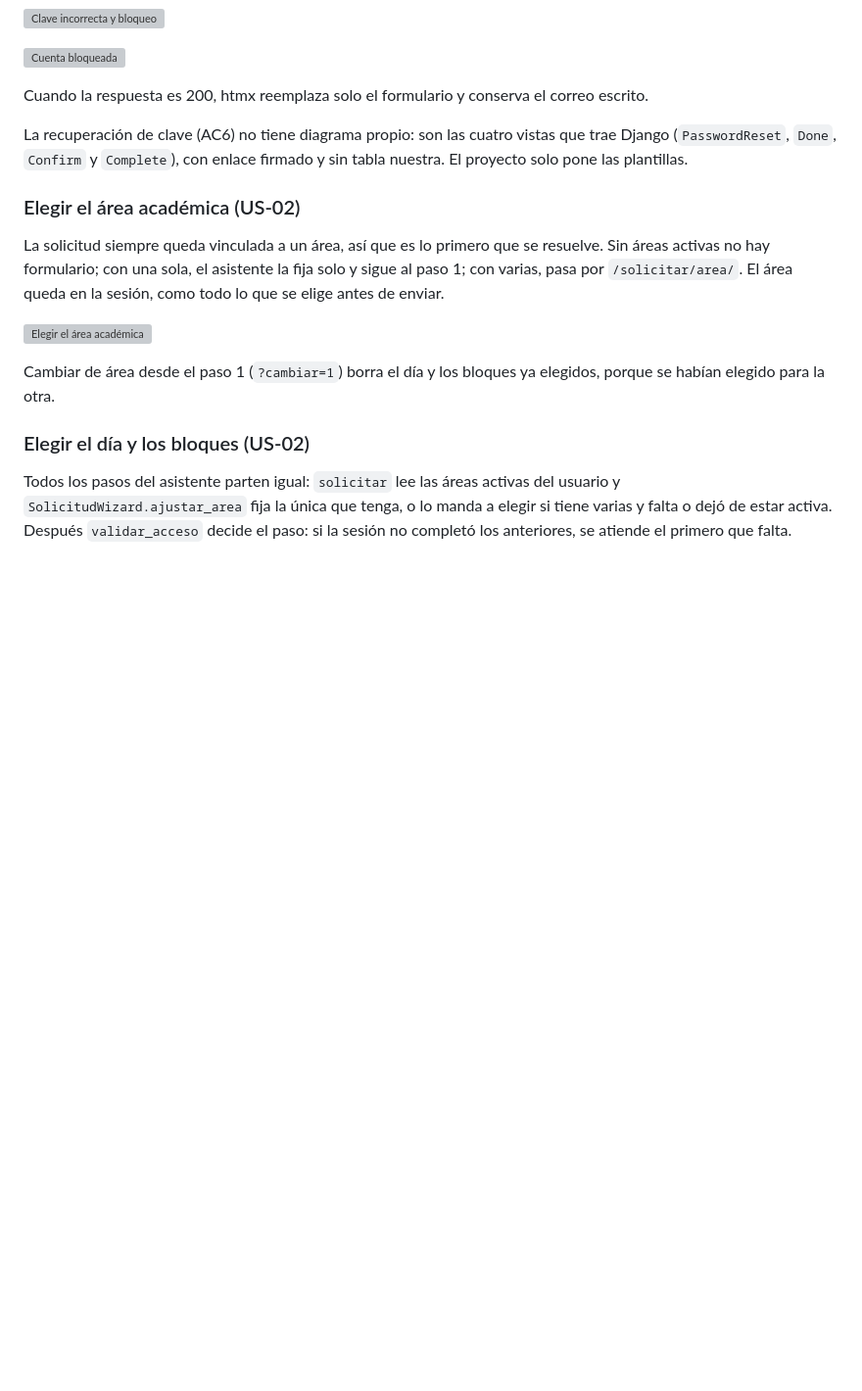
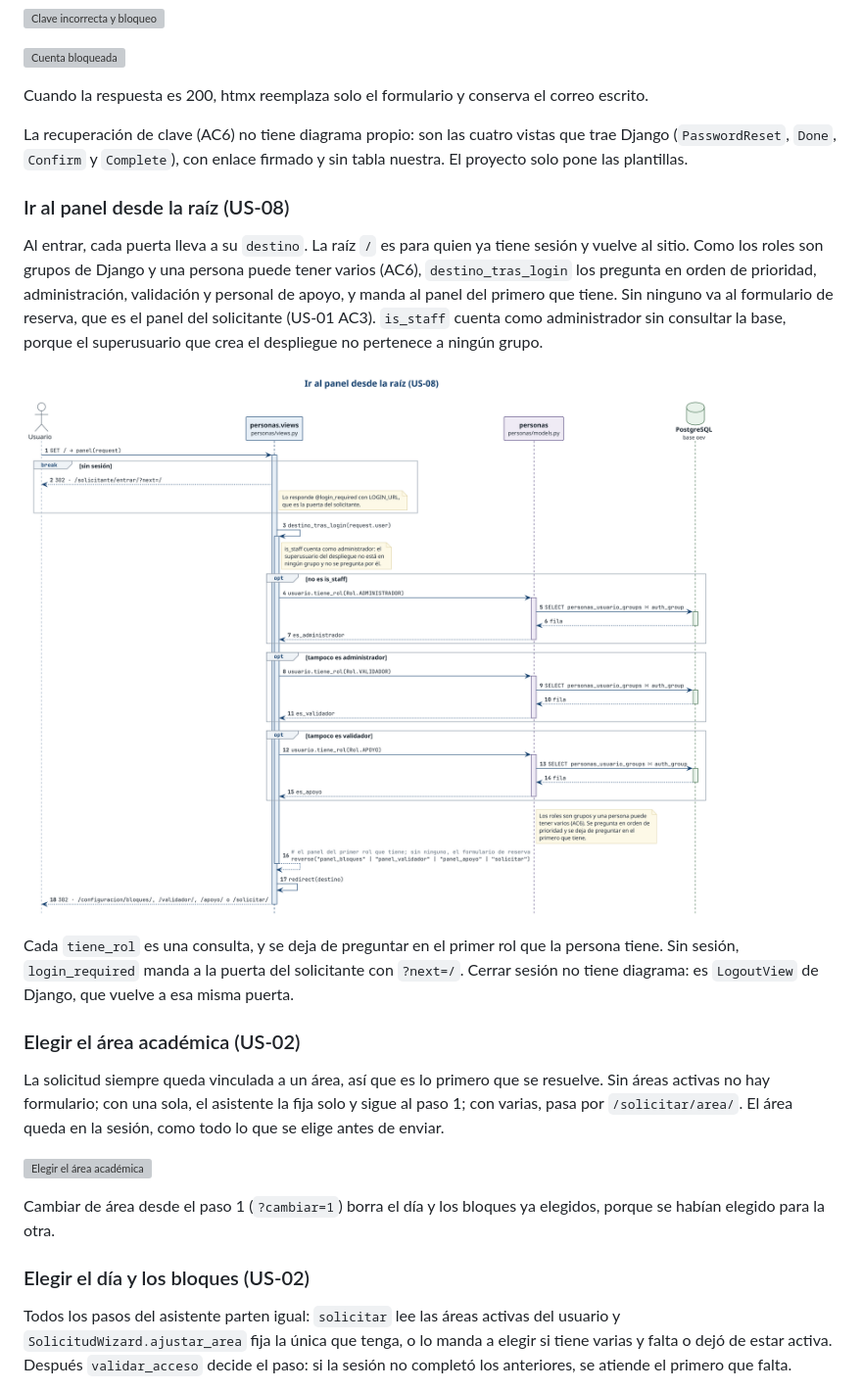
Before and after one commit to darkanthem21/oev-sala-grabacion, a Markdown page: docs/diagramas.md, the part around the change. Shown at 98% size. GitHub-like rendering; pictures changed too: docs/diagramas/us-08/ir-al-panel.png (added); blank space fills up the shorter version; grey boxes are pictures that could not be loaded.

Commit message:
docs(personas): diagrama de secuencia de ir al panel desde la raíz de US-08
Las puertas de US-08 ya estaban cubiertas por los diagramas de US-01, porque son
la misma vista `entrar` con otros argumentos. Lo que faltaba era `/`, que manda a
cada uno a su panel según la prioridad de sus roles. Se dibuja con un `opt` por
rol en vez de un `alt` anidado: cada `tiene_rol` es una consulta y solo se hace
si el rol anterior no estaba, que es como corre el código.

`login_required` se dibuja como salida anticipada porque su `?next=/` es lo que
después usa la puerta. Cerrar sesión queda sin diagrama: es `LogoutView` de
Django, igual que la recuperación de clave.

```diff
--- a/docs/diagramas.md
+++ b/docs/diagramas.md
@@ -67,6 +67,23 @@ correo escrito.
 La recuperación de clave (AC6) no tiene diagrama propio: son las cuatro vistas
 que trae Django (`PasswordReset`, `Done`, `Confirm` y `Complete`), con enlace
 firmado y sin tabla nuestra. El proyecto solo pone las plantillas.
+
+### Ir al panel desde la raíz (US-08)
+
+Al entrar, cada puerta lleva a su `destino`. La raíz `/` es para quien ya tiene
+sesión y vuelve al sitio. Como los roles son grupos de Django y una persona
+puede tener varios (AC6), `destino_tras_login` los pregunta en orden de
+prioridad, administración, validación y personal de apoyo, y manda al panel del
+primero que tiene. Sin ninguno va al formulario de reserva, que es el panel del
+solicitante (US-01 AC3). `is_staff` cuenta como administrador sin consultar la
+base, porque el superusuario que crea el despliegue no pertenece a ningún grupo.
+
+![Ir al panel desde la raíz](diagramas/us-08/ir-al-panel.png)
+
+Cada `tiene_rol` es una consulta, y se deja de preguntar en el primer rol que la
+persona tiene. Sin sesión, `login_required` manda a la puerta del solicitante con
+`?next=/`. Cerrar sesión no tiene diagrama: es `LogoutView` de Django, que
+vuelve a esa misma puerta.
 
 ### Elegir el área académica (US-02)
 
```
Also changed, not shown: 1 other file.
